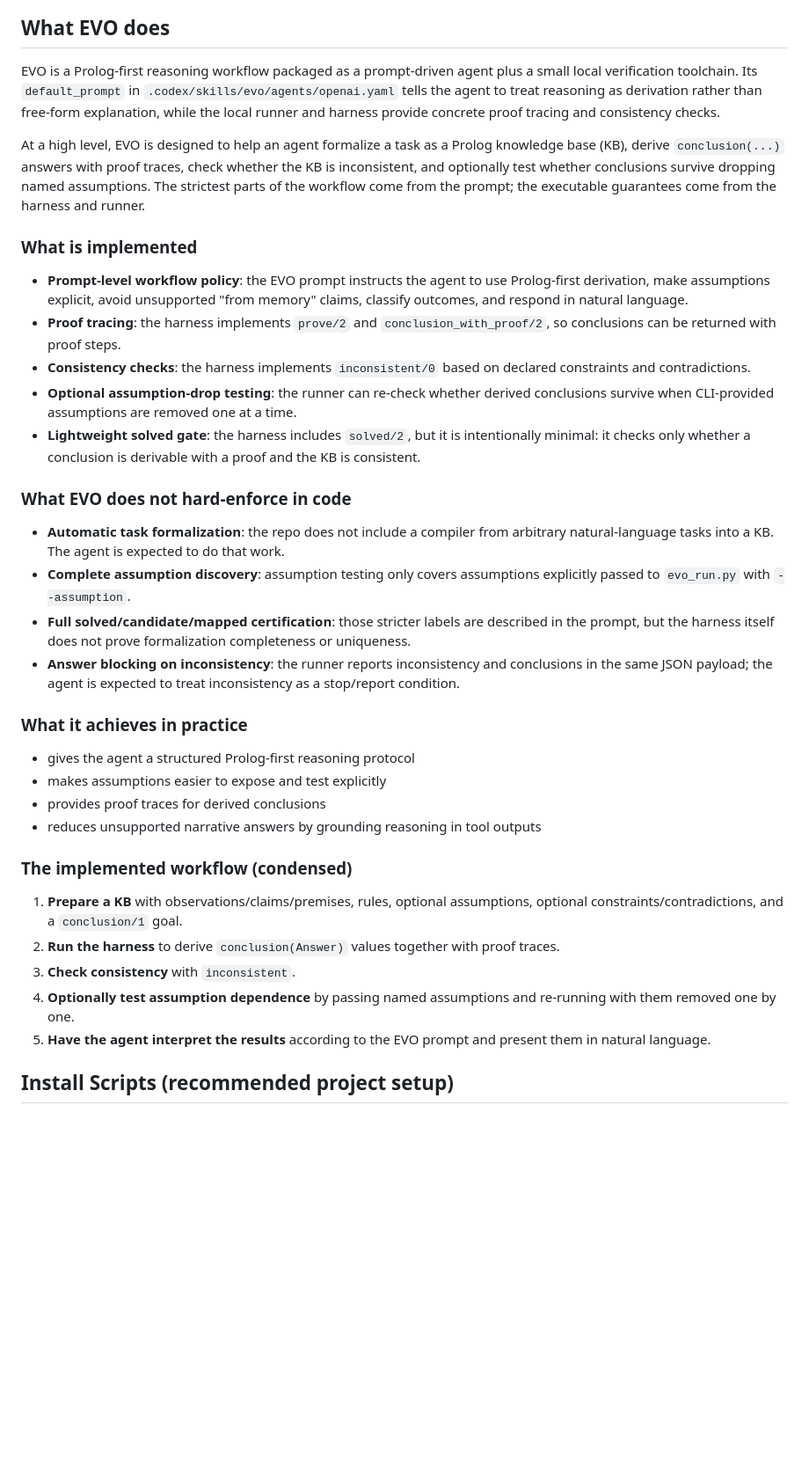
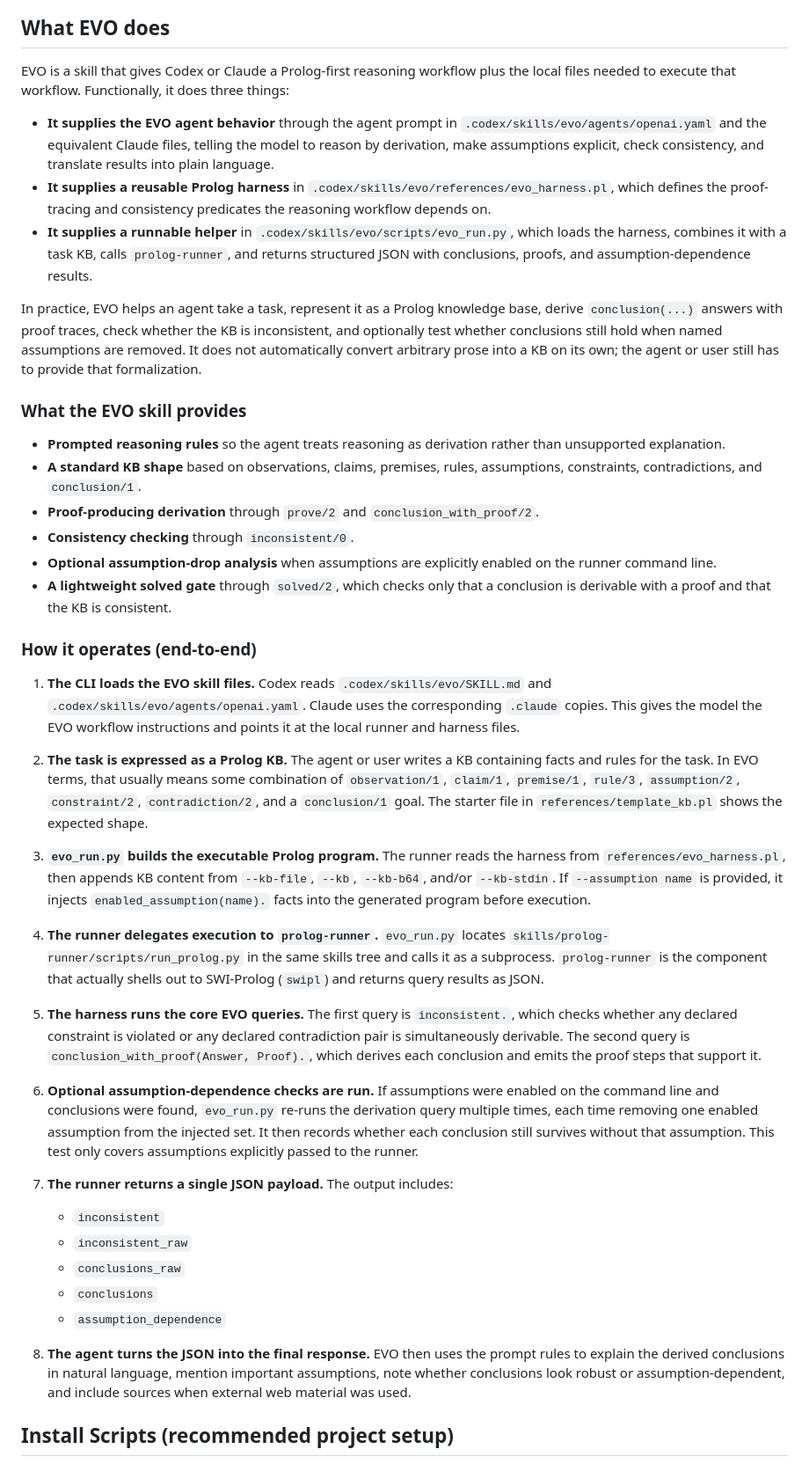
Before and after one commit to machinelearning2014/evo, a Markdown page: README.md, the part around one of its changes. Shown at 88% size. Rendered like a GitHub page; blank space fills up the shorter version.

Commit message:
Rewrite README EVO overview

```diff
--- a/README.md
+++ b/README.md
@@ -21,39 +21,53 @@ EVO is a Prolog-first reasoning workflow packaged as skills for **Codex CLI (Ope
 
 ## What EVO does
 
-EVO is a Prolog-first reasoning workflow packaged as a prompt-driven agent plus a small local verification toolchain. Its `default_prompt` in `.codex/skills/evo/agents/openai.yaml` tells the agent to treat reasoning as derivation rather than free-form explanation, while the local runner and harness provide concrete proof tracing and consistency checks.
+EVO is a skill that gives Codex or Claude a Prolog-first reasoning workflow plus the local files needed to execute that workflow. Functionally, it does three things:
 
-At a high level, EVO is designed to help an agent formalize a task as a Prolog knowledge base (KB), derive `conclusion(...)` answers with proof traces, check whether the KB is inconsistent, and optionally test whether conclusions survive dropping named assumptions. The strictest parts of the workflow come from the prompt; the executable guarantees come from the harness and runner.
+- **It supplies the EVO agent behavior** through the agent prompt in `.codex/skills/evo/agents/openai.yaml` and the equivalent Claude files, telling the model to reason by derivation, make assumptions explicit, check consistency, and translate results into plain language.
+- **It supplies a reusable Prolog harness** in `.codex/skills/evo/references/evo_harness.pl`, which defines the proof-tracing and consistency predicates the reasoning workflow depends on.
+- **It supplies a runnable helper** in `.codex/skills/evo/scripts/evo_run.py`, which loads the harness, combines it with a task KB, calls `prolog-runner`, and returns structured JSON with conclusions, proofs, and assumption-dependence results.
 
-### What is implemented
+In practice, EVO helps an agent take a task, represent it as a Prolog knowledge base, derive `conclusion(...)` answers with proof traces, check whether the KB is inconsistent, and optionally test whether conclusions still hold when named assumptions are removed. It does not automatically convert arbitrary prose into a KB on its own; the agent or user still has to provide that formalization.
 
-- **Prompt-level workflow policy**: the EVO prompt instructs the agent to use Prolog-first derivation, make assumptions explicit, avoid unsupported "from memory" claims, classify outcomes, and respond in natural language.
-- **Proof tracing**: the harness implements `prove/2` and `conclusion_with_proof/2`, so conclusions can be returned with proof steps.
-- **Consistency checks**: the harness implements `inconsistent/0` based on declared constraints and contradictions.
-- **Optional assumption-drop testing**: the runner can re-check whether derived conclusions survive when CLI-provided assumptions are removed one at a time.
-- **Lightweight solved gate**: the harness includes `solved/2`, but it is intentionally minimal: it checks only whether a conclusion is derivable with a proof and the KB is consistent.
+### What the EVO skill provides
 
-### What EVO does not hard-enforce in code
+- **Prompted reasoning rules** so the agent treats reasoning as derivation rather than unsupported explanation.
+- **A standard KB shape** based on observations, claims, premises, rules, assumptions, constraints, contradictions, and `conclusion/1`.
+- **Proof-producing derivation** through `prove/2` and `conclusion_with_proof/2`.
+- **Consistency checking** through `inconsistent/0`.
+- **Optional assumption-drop analysis** when assumptions are explicitly enabled on the runner command line.
+- **A lightweight solved gate** through `solved/2`, which checks only that a conclusion is derivable with a proof and that the KB is consistent.
 
-- **Automatic task formalization**: the repo does not include a compiler from arbitrary natural-language tasks into a KB. The agent is expected to do that work.
-- **Complete assumption discovery**: assumption testing only covers assumptions explicitly passed to `evo_run.py` with `--assumption`.
-- **Full solved/candidate/mapped certification**: those stricter labels are described in the prompt, but the harness itself does not prove formalization completeness or uniqueness.
-- **Answer blocking on inconsistency**: the runner reports inconsistency and conclusions in the same JSON payload; the agent is expected to treat inconsistency as a stop/report condition.
+### How it operates (end-to-end)
 
-### What it achieves in practice
+1. **The CLI loads the EVO skill files.**
+   Codex reads `.codex/skills/evo/SKILL.md` and `.codex/skills/evo/agents/openai.yaml`. Claude uses the corresponding `.claude` copies. This gives the model the EVO workflow instructions and points it at the local runner and harness files.
 
-- gives the agent a structured Prolog-first reasoning protocol
-- makes assumptions easier to expose and test explicitly
-- provides proof traces for derived conclusions
-- reduces unsupported narrative answers by grounding reasoning in tool outputs
+2. **The task is expressed as a Prolog KB.**
+   The agent or user writes a KB containing facts and rules for the task. In EVO terms, that usually means some combination of `observation/1`, `claim/1`, `premise/1`, `rule/3`, `assumption/2`, `constraint/2`, `contradiction/2`, and a `conclusion/1` goal. The starter file in `references/template_kb.pl` shows the expected shape.
 
-### The implemented workflow (condensed)
+3. **`evo_run.py` builds the executable Prolog program.**
+   The runner reads the harness from `references/evo_harness.pl`, then appends KB content from `--kb-file`, `--kb`, `--kb-b64`, and/or `--kb-stdin`. If `--assumption name` is provided, it injects `enabled_assumption(name).` facts into the generated program before execution.
 
-1. **Prepare a KB** with observations/claims/premises, rules, optional assumptions, optional constraints/contradictions, and a `conclusion/1` goal.
-2. **Run the harness** to derive `conclusion(Answer)` values together with proof traces.
-3. **Check consistency** with `inconsistent`.
-4. **Optionally test assumption dependence** by passing named assumptions and re-running with them removed one by one.
-5. **Have the agent interpret the results** according to the EVO prompt and present them in natural language.
+4. **The runner delegates execution to `prolog-runner`.**
+   `evo_run.py` locates `skills/prolog-runner/scripts/run_prolog.py` in the same skills tree and calls it as a subprocess. `prolog-runner` is the component that actually shells out to SWI-Prolog (`swipl`) and returns query results as JSON.
+
+5. **The harness runs the core EVO queries.**
+   The first query is `inconsistent.`, which checks whether any declared constraint is violated or any declared contradiction pair is simultaneously derivable. The second query is `conclusion_with_proof(Answer, Proof).`, which derives each conclusion and emits the proof steps that support it.
+
+6. **Optional assumption-dependence checks are run.**
+   If assumptions were enabled on the command line and conclusions were found, `evo_run.py` re-runs the derivation query multiple times, each time removing one enabled assumption from the injected set. It then records whether each conclusion still survives without that assumption. This test only covers assumptions explicitly passed to the runner.
+
+7. **The runner returns a single JSON payload.**
+   The output includes:
+   - `inconsistent`
+   - `inconsistent_raw`
+   - `conclusions_raw`
+   - `conclusions`
+   - `assumption_dependence`
+
+8. **The agent turns the JSON into the final response.**
+   EVO then uses the prompt rules to explain the derived conclusions in natural language, mention important assumptions, note whether conclusions look robust or assumption-dependent, and include sources when external web material was used.
 
 ## Install Scripts (recommended project setup)
 
```
Also changed, not shown: other parts of README.md (+0 -11 lines).
